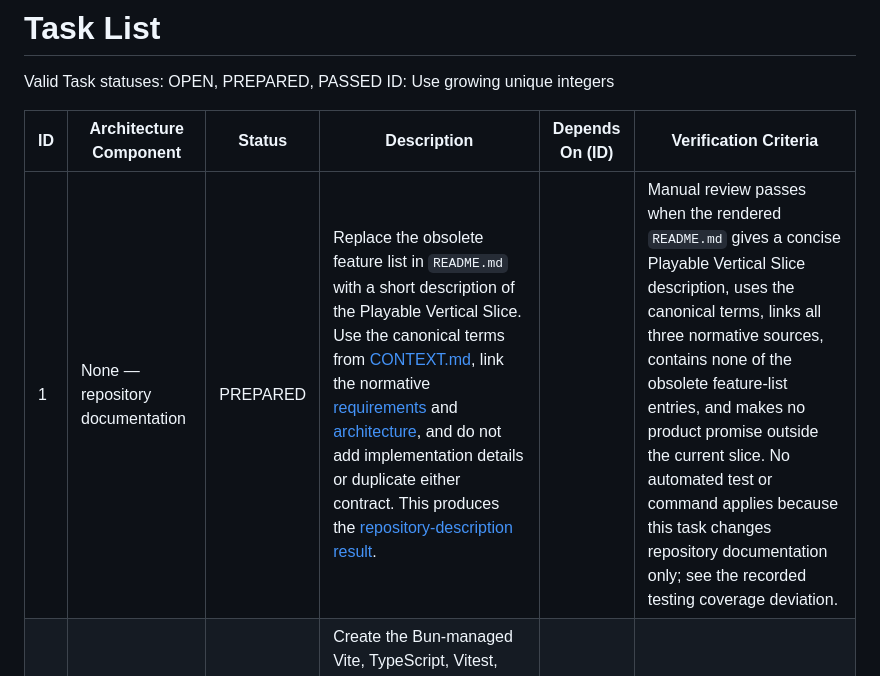
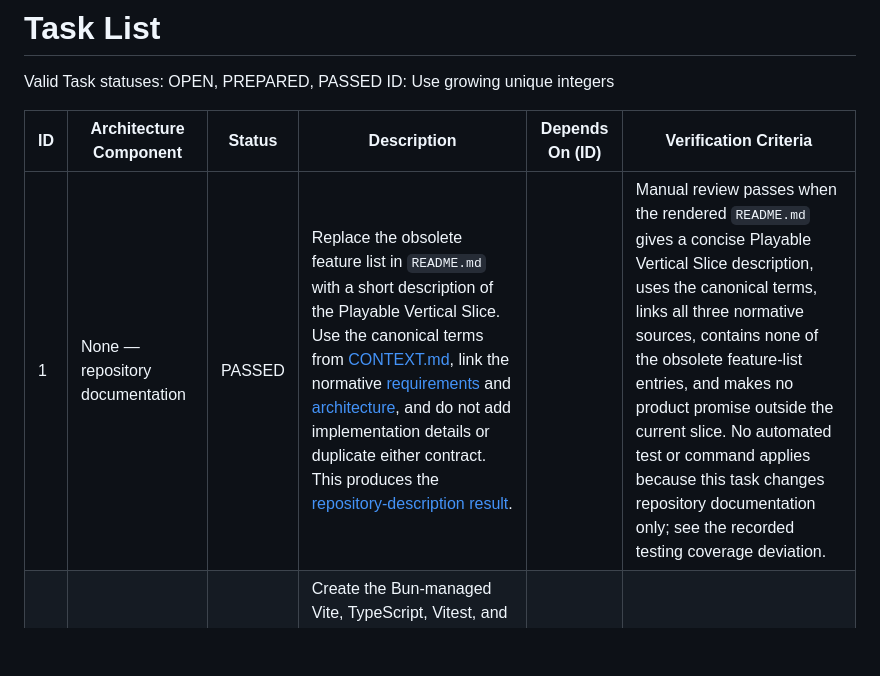
Before and after one commit to wiktor-jedski/bold-and-brave, a Markdown page: docs/implementation/task-list.md, the part around the change. GitHub-like rendering; blank space fills up the shorter version.

Commit message:
task 1: mark passed

```diff
--- a/docs/implementation/task-list.md
+++ b/docs/implementation/task-list.md
@@ -5,7 +5,7 @@ ID: Use growing unique integers
 
 | ID | Architecture Component | Status | Description | Depends On (ID) | Verification Criteria |
 | --- | --- | --- | --- | --- | --- |
-| 1 | None — repository documentation | PREPARED | Replace the obsolete feature list in `README.md` with a short description of the Playable Vertical Slice. Use the canonical terms from [CONTEXT.md](../../CONTEXT.md), link the normative [requirements](../requirements.md) and [architecture](../architecture.md), and do not add implementation details or duplicate either contract. This produces the [repository-description result](plan.md#phase-1--repository-description). |  | Manual review passes when the rendered `README.md` gives a concise Playable Vertical Slice description, uses the canonical terms, links all three normative sources, contains none of the obsolete feature-list entries, and makes no product promise outside the current slice. No automated test or command applies because this task changes repository documentation only; see the recorded testing coverage deviation. |
+| 1 | None — repository documentation | PASSED | Replace the obsolete feature list in `README.md` with a short description of the Playable Vertical Slice. Use the canonical terms from [CONTEXT.md](../../CONTEXT.md), link the normative [requirements](../requirements.md) and [architecture](../architecture.md), and do not add implementation details or duplicate either contract. This produces the [repository-description result](plan.md#phase-1--repository-description). |  | Manual review passes when the rendered `README.md` gives a concise Playable Vertical Slice description, uses the canonical terms, links all three normative sources, contains none of the obsolete feature-list entries, and makes no product promise outside the current slice. No automated test or command applies because this task changes repository documentation only; see the recorded testing coverage deviation. |
 | 2 | ARCH-024 Browser Deployment | OPEN | Create the Bun-managed Vite, TypeScript, Vitest, and Playwright project with separate core and browser TypeScript projects. Commit `bun.lock`, keep the core compiler configuration free of DOM libraries, and make the browser project depend on the core project. This supplies the browser application required by [REQ-111](../requirements.md#req-111--authoritative-simulation-seam), follows [REQ-121](../requirements.md#req-121--platform-neutral-dependency-direction), and applies [ARCH-024](../architecture.md#arch-024--browser-deployment) and the [system overview](../architecture.md#system-overview). | 1 | From a clean checkout, `bun install --frozen-lockfile`, `bun run typecheck:core`, and `bun run build` exit 0. The core compiler uses only platform-neutral libraries, the browser build emits Vite output, and `bun.lock` makes installation reproducible. |
 | 3 | ARCH-001 Simulation, ARCH-002 Simulation Interface, ARCH-003 Authoritative Simulation State | OPEN | Implement `src/core/simulation` as one core-owned module. Its small public interface exposes a factory and `readProjection`; its implementation privately owns the initial Simulation tick of 0 and returns a frozen readonly projection. Export no mutable state and no browser, DOM, Three.js, Web Audio, or IndexedDB type. This realizes the deep seam in [REQ-111](../requirements.md#req-111--authoritative-simulation-seam), the platform-neutral direction in [REQ-121](../requirements.md#req-121--platform-neutral-dependency-direction), and the contracts of [ARCH-001](../architecture.md#arch-001--simulation), [ARCH-002](../architecture.md#arch-002--simulation-interface), and [ARCH-003](../architecture.md#arch-003--authoritative-simulation-state). | 2 | `bun run test:simulation` and `bun run typecheck:core` exit 0. Vitest proves that the factory returns only the public `Simulation` interface, two reads report tick 0, `Object.isFrozen` is true, an attempted mutation fails, and a later read remains unchanged. Type assertions reject mutable projection fields and browser types in the public interface. |
 | 4 | ARCH-001 Simulation, ARCH-002 Simulation Interface, ARCH-024 Browser Deployment | OPEN | Implement the browser composition root as the only production creation site for `Simulation`. The browser uses only the core-owned public interface and reads the initial projection without receiving a state mutator. Add dependency rules that reject imports from core code to browser code and reject browser imports of private Simulation implementation files. This completes the [Simulation-boundary result](plan.md#phase-2--simulation-boundary) through [ARCH-001](../architecture.md#arch-001--simulation), [ARCH-002](../architecture.md#arch-002--simulation-interface), [ARCH-024](../architecture.md#arch-024--browser-deployment), [REQ-111](../requirements.md#req-111--authoritative-simulation-seam), and [REQ-121](../requirements.md#req-121--platform-neutral-dependency-direction). | 3 | `bun run test:architecture`, `bun run check:dependencies`, `bun run test:browser`, and `bun run build` exit 0. The Vitest integration uses the real Simulation module, observes exactly one factory call, reads a frozen tick-0 projection, and confirms that a mutation attempt leaves a second read unchanged. Controlled dependency fixtures fail for a core-to-browser import and a private-implementation import. Playwright starts the built application and reports no page or console error. A review of changed files finds no mutable campaign or battle state outside `Simulation` and no unresolved finding. |
```
